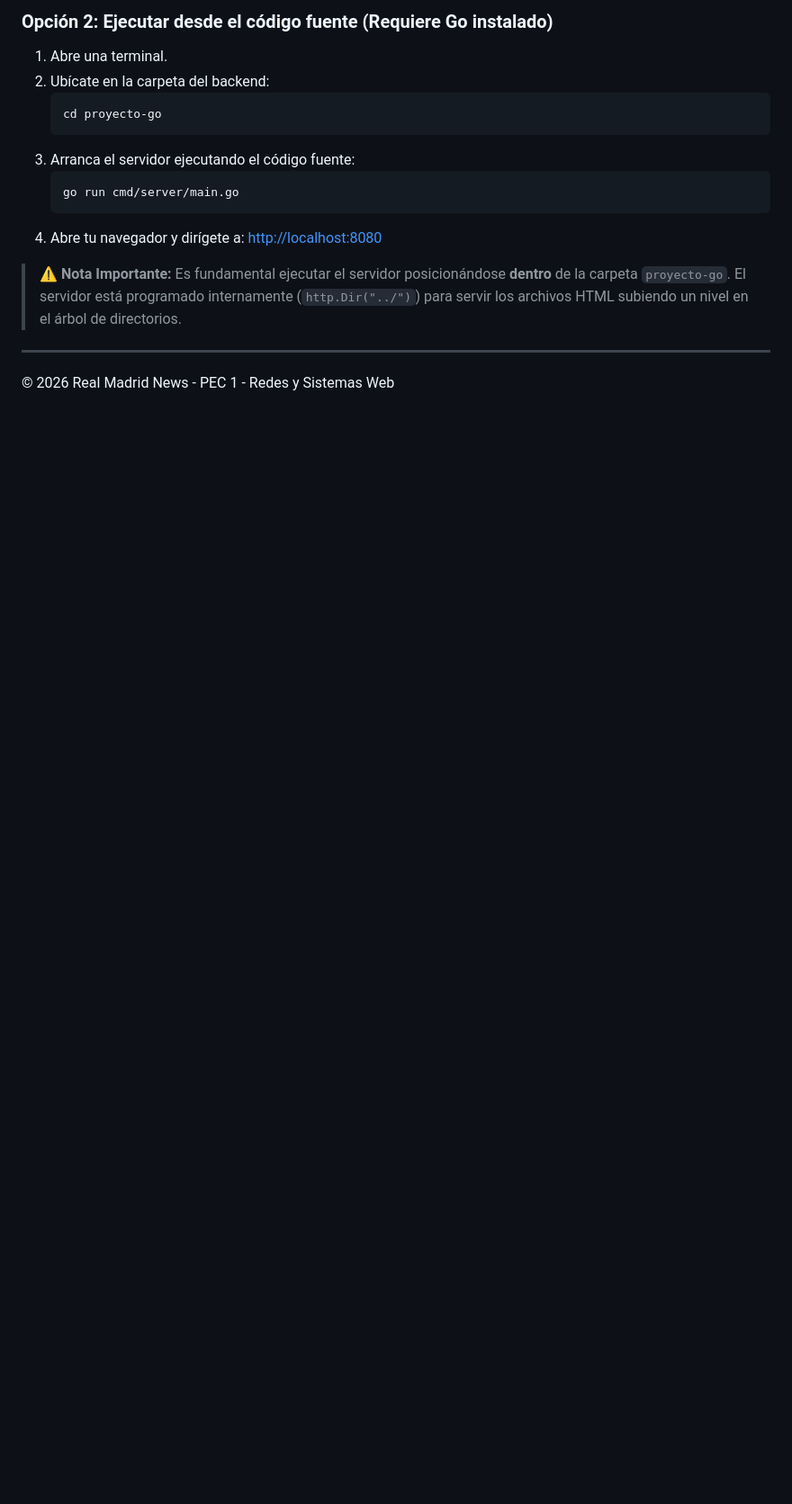
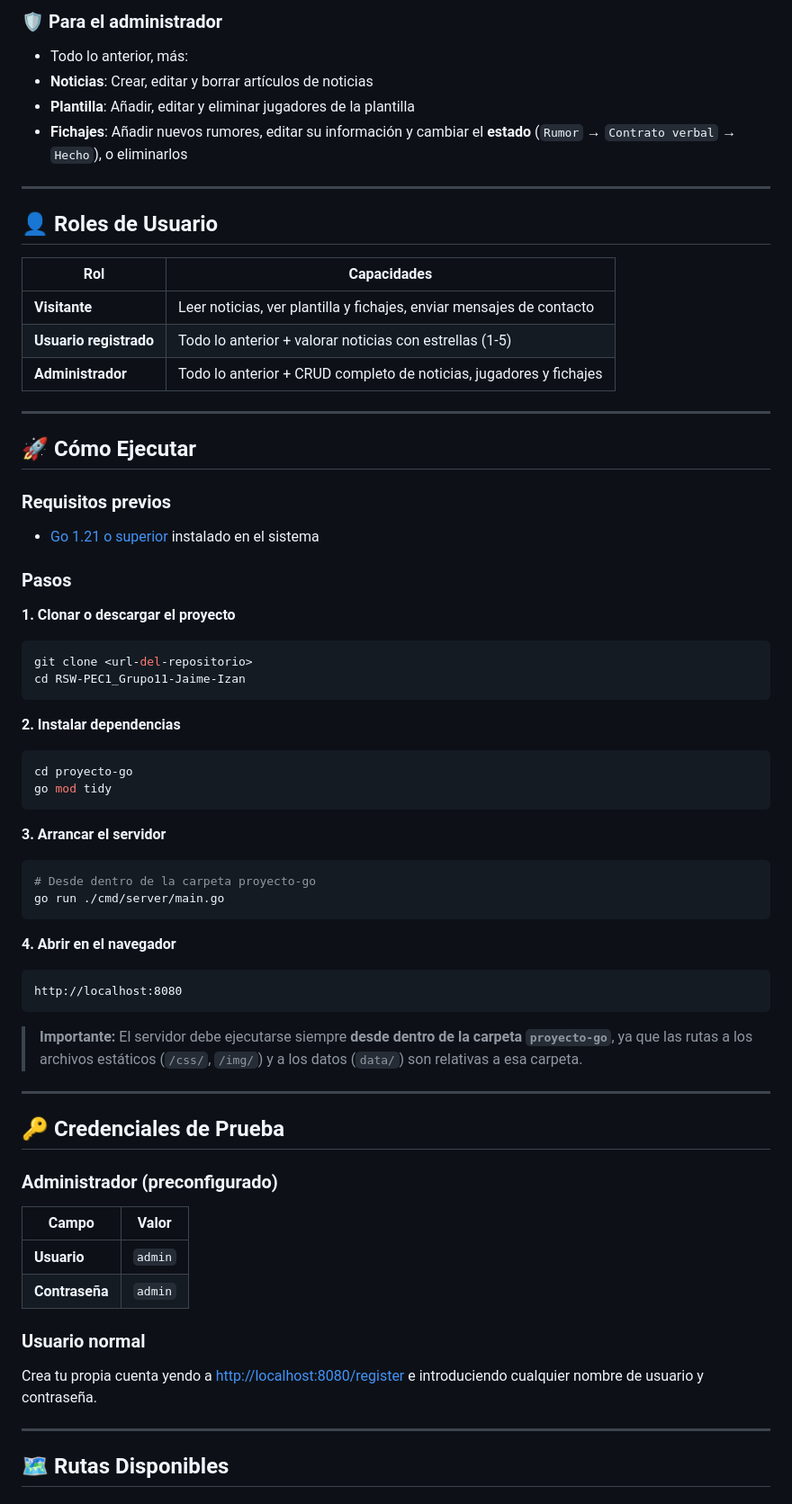
Before and after one commit to Jaime-202/Web_RM_FANS, a Markdown page: README.md, the part around one of its changes. Shown at 90% size. Drawn GitHub-style; blank space fills up the shorter version.

````diff
--- a/README.md
+++ b/README.md
@@ -54,17 +130,68 @@ Para poder visualizar correctamente el portal y que funcionen las rutas (como el
 
-### Opción 2: Ejecutar desde el código fuente (Requiere Go instalado)
-1. Abre una terminal.
-2. Ubícate en la carpeta del backend:
-   ```bash
-   cd proyecto-go
-   ```
-3. Arranca el servidor ejecutando el código fuente:
-   ```bash
-   go run cmd/server/main.go
-   ```
-4. Abre tu navegador y dirígete a: [http://localhost:8080](http://localhost:8080)
-
-> ⚠️ **Nota Importante:** Es fundamental ejecutar el servidor posicionándose **dentro** de la carpeta `proyecto-go`. El servidor está programado internamente (`http.Dir("../")`) para servir los archivos HTML subiendo un nivel en el árbol de directorios.
+### 🛡️ Para el administrador
+- Todo lo anterior, más:
+- **Noticias**: Crear, editar y borrar artículos de noticias
+- **Plantilla**: Añadir, editar y eliminar jugadores de la plantilla
+- **Fichajes**: Añadir nuevos rumores, editar su información y cambiar el **estado** (`Rumor` → `Contrato verbal` → `Hecho`), o eliminarlos
 
 ---
-© 2026 Real Madrid News - PEC 1 - Redes y Sistemas Web
+
+## 👤 Roles de Usuario
+
+| Rol | Capacidades |
+|---|---|
+| **Visitante** | Leer noticias, ver plantilla y fichajes, enviar mensajes de contacto |
+| **Usuario registrado** | Todo lo anterior + valorar noticias con estrellas (1-5) |
+| **Administrador** | Todo lo anterior + CRUD completo de noticias, jugadores y fichajes |
+
+---
+
+## 🚀 Cómo Ejecutar
+
+### Requisitos previos
+- [Go 1.21 o superior](https://go.dev/dl/) instalado en el sistema
+
+### Pasos
+
+**1. Clonar o descargar el proyecto**
+```bash
+git clone <url-del-repositorio>
+cd RSW-PEC1_Grupo11-Jaime-Izan
+```
+
+**2. Instalar dependencias**
+```bash
+cd proyecto-go
+go mod tidy
+```
+
+**3. Arrancar el servidor**
+```bash
+# Desde dentro de la carpeta proyecto-go
+go run ./cmd/server/main.go
+```
+
+**4. Abrir en el navegador**
+```
+http://localhost:8080
+```
+
+> **Importante:** El servidor debe ejecutarse siempre **desde dentro de la carpeta `proyecto-go`**, ya que las rutas a los archivos estáticos (`/css/`, `/img/`) y a los datos (`data/`) son relativas a esa carpeta.
+
+---
+
+## 🔑 Credenciales de Prueba
+
+### Administrador (preconfigurado)
+| Campo | Valor |
+|---|---|
+| **Usuario** | `admin` |
+| **Contraseña** | `admin` |
+
+### Usuario normal
+Crea tu propia cuenta yendo a [http://localhost:8080/register](http://localhost:8080/register) e introduciendo cualquier nombre de usuario y contraseña.
+
+---
+
+## 🗺️ Rutas Disponibles
+
````
Also changed, not shown: other parts of README.md (+161 -42 lines).
